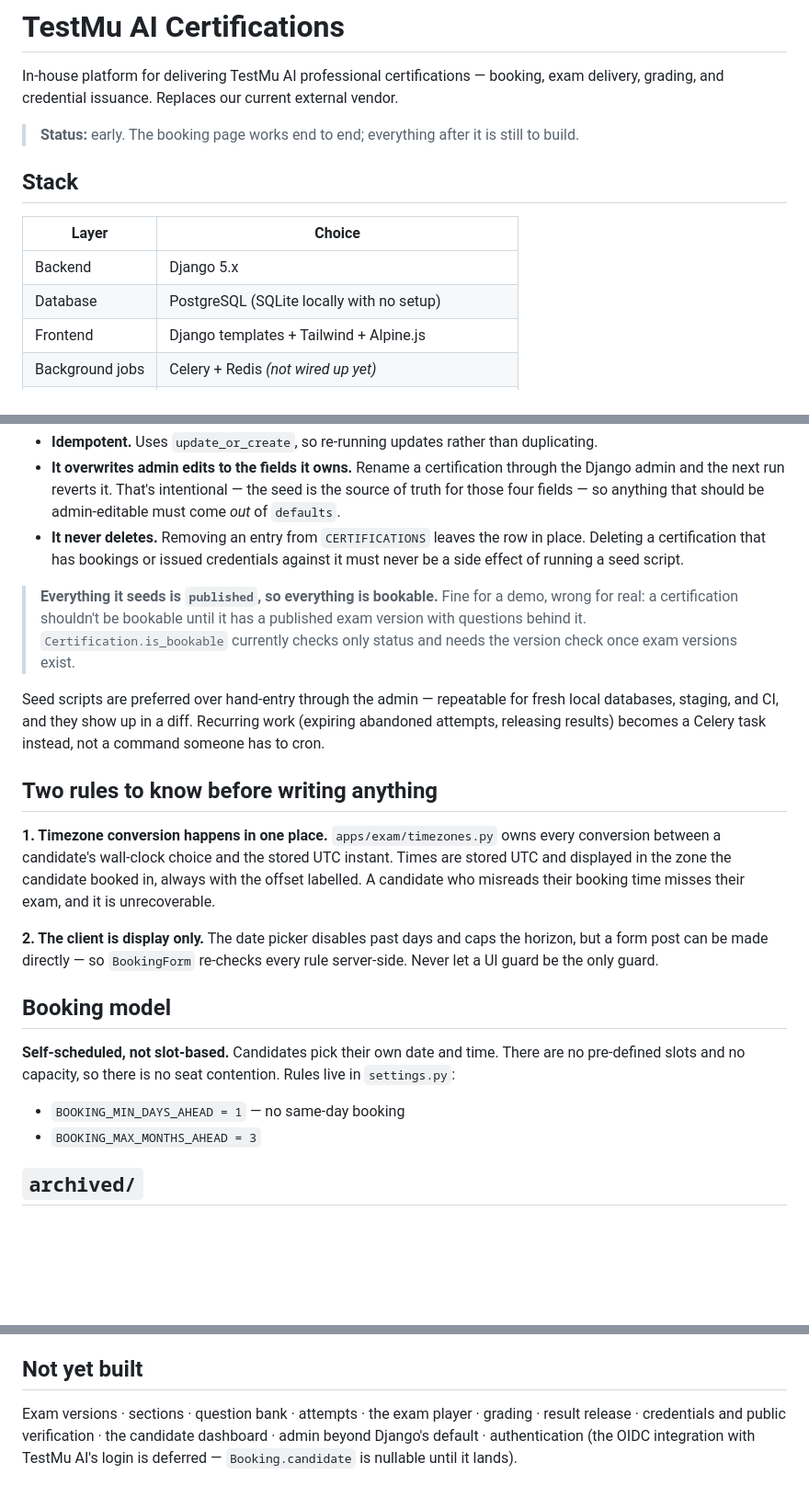
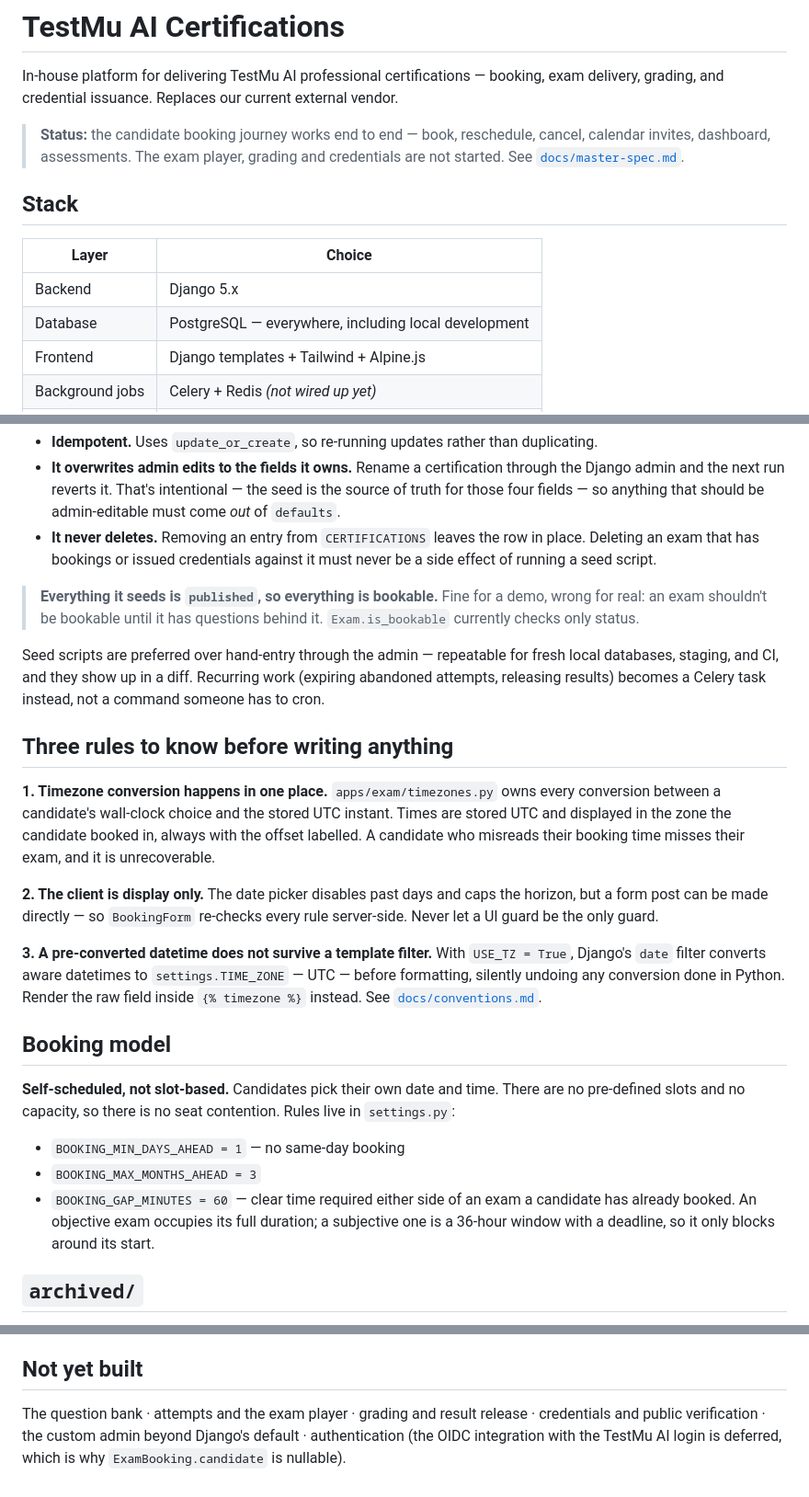
Before and after one commit to LambdaTest/testmuai_certifications, a Markdown page: README.md, 3 parts joined by grey strips. Shown at 92% size. Rendered like a GitHub page; blank space fills up the shorter version.

Commit message:
readme updated as per new developments

```diff
--- a/README.md
+++ b/README.md
@@ -3,14 +3,16 @@
 In-house platform for delivering TestMu AI professional certifications — booking, exam delivery,
 grading, and credential issuance. Replaces our current external vendor.
 
-> **Status:** early. The booking page works end to end; everything after it is still to build.
+> **Status:** the candidate booking journey works end to end — book, reschedule, cancel,
+> calendar invites, dashboard, assessments. The exam player, grading and credentials are
+> not started. See [`docs/master-spec.md`](docs/master-spec.md).
 
 ## Stack
 
 | Layer | Choice |
 |---|---|
 | Backend | Django 5.x |
-| Database | PostgreSQL (SQLite locally with no setup) |
+| Database | PostgreSQL — everywhere, including local development |
 | Frontend | Django templates + Tailwind + Alpine.js |
 | Background jobs | Celery + Redis *(not wired up yet)* |
 | Hosting | AWS — EC2/Elastic Beanstalk + RDS *(not set up yet)* |
@@ -114,19 +116,18 @@ Three things to know:
   admin and the next run reverts it. That's intentional — the seed is the source of truth for
   those four fields — so anything that should be admin-editable must come *out* of `defaults`.
 - **It never deletes.** Removing an entry from `CERTIFICATIONS` leaves the row in place.
-  Deleting a certification that has bookings or issued credentials against it must never be a
-  side effect of running a seed script.
+  Deleting an exam that has bookings or issued credentials against it must never be a side
+  effect of running a seed script.
 
 > **Everything it seeds is `published`, so everything is bookable.** Fine for a demo, wrong for
-> real: a certification shouldn't be bookable until it has a published exam version with
-> questions behind it. `Certification.is_bookable` currently checks only status and needs the
-> version check once exam versions exist.
+> real: an exam shouldn't be bookable until it has questions behind it. `Exam.is_bookable`
+> currently checks only status.
 
 Seed scripts are preferred over hand-entry through the admin — repeatable for fresh local
 databases, staging, and CI, and they show up in a diff. Recurring work (expiring abandoned
 attempts, releasing results) becomes a Celery task instead, not a command someone has to cron.
 
-## Two rules to know before writing anything
+## Three rules to know before writing anything
 
 **1. Timezone conversion happens in one place.** `apps/exam/timezones.py` owns every
 conversion between a candidate's wall-clock choice and the stored UTC instant. Times are stored
@@ -137,6 +138,11 @@ candidate who misreads their booking time misses their exam, and it is unrecover
 a form post can be made directly — so `BookingForm` re-checks every rule server-side. Never let a
 UI guard be the only guard.
 
+**3. A pre-converted datetime does not survive a template filter.** With `USE_TZ = True`, Django's
+`date` filter converts aware datetimes to `settings.TIME_ZONE` — UTC — before formatting, silently
+undoing any conversion done in Python. Render the raw field inside `{% timezone %}` instead. See
+[`docs/conventions.md`](docs/conventions.md#timezones).
+
 ## Booking model
 
 **Self-scheduled, not slot-based.** Candidates pick their own date and time. There are no
@@ -144,6 +150,9 @@ pre-defined slots and no capacity, so there is no seat contention. Rules live in
 
 - `BOOKING_MIN_DAYS_AHEAD = 1` — no same-day booking
 - `BOOKING_MAX_MONTHS_AHEAD = 3`
+- `BOOKING_GAP_MINUTES = 60` — clear time required either side of an exam a candidate has
+  already booked. An objective exam occupies its full duration; a subjective one is a
+  36-hour window with a deadline, so it only blocks around its start.
 
 ## `archived/`
 
@@ -167,7 +176,7 @@ conventions still apply. Two need attention:
 
 ## Not yet built
 
-Exam versions · sections · question bank · attempts · the exam player · grading · result release ·
-credentials and public verification · the candidate dashboard · admin beyond Django's default ·
-authentication (the OIDC integration with TestMu AI's login is deferred — `Booking.candidate` is
-nullable until it lands).
+The question bank · attempts and the exam player · grading and result release · credentials and
+public verification · the custom admin beyond Django's default · authentication (the OIDC
+integration with the TestMu AI login is deferred, which is why `ExamBooking.candidate` is
+nullable).
```
Also changed, not shown: other parts of README.md (+2 -2 lines).
